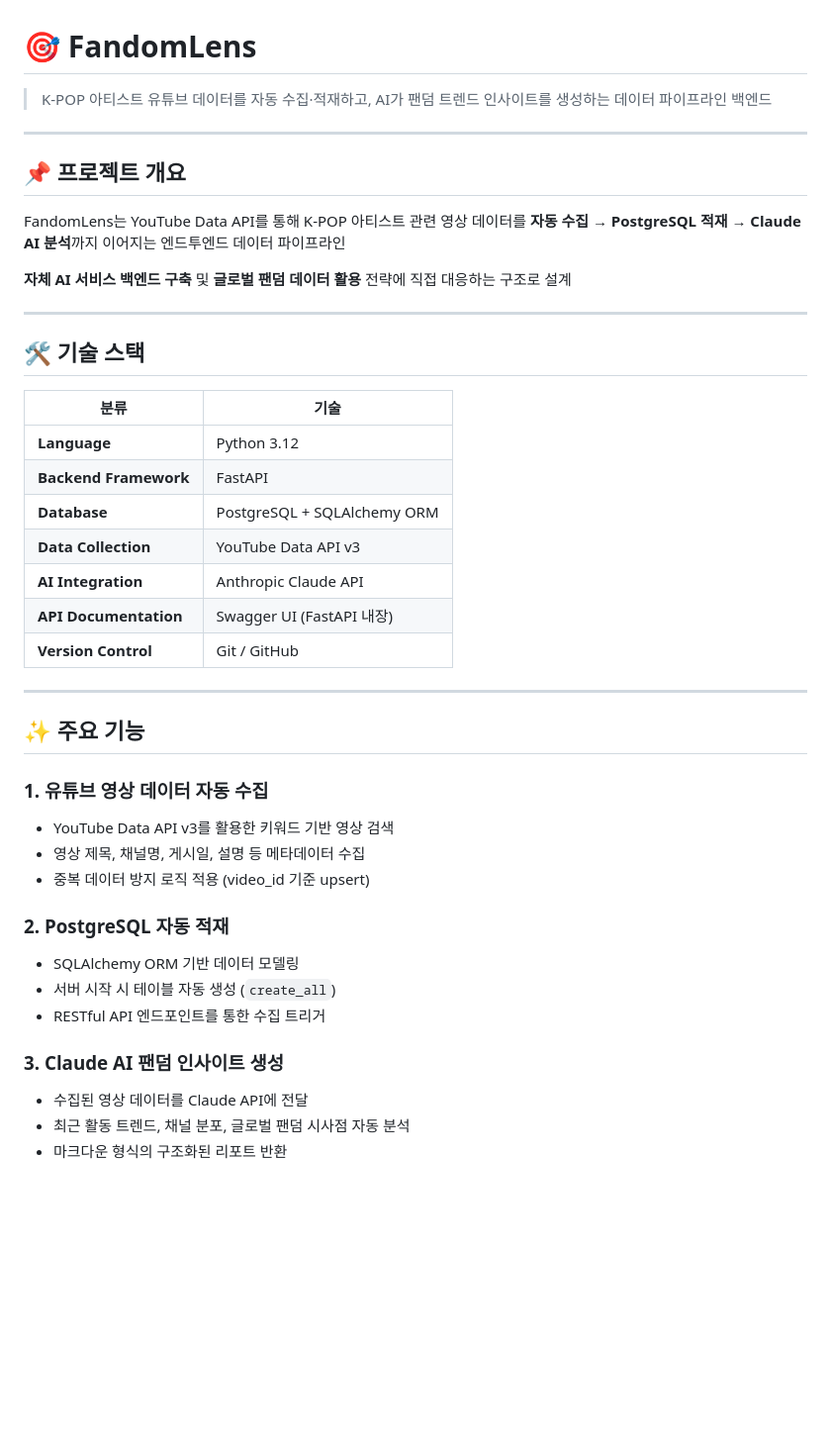
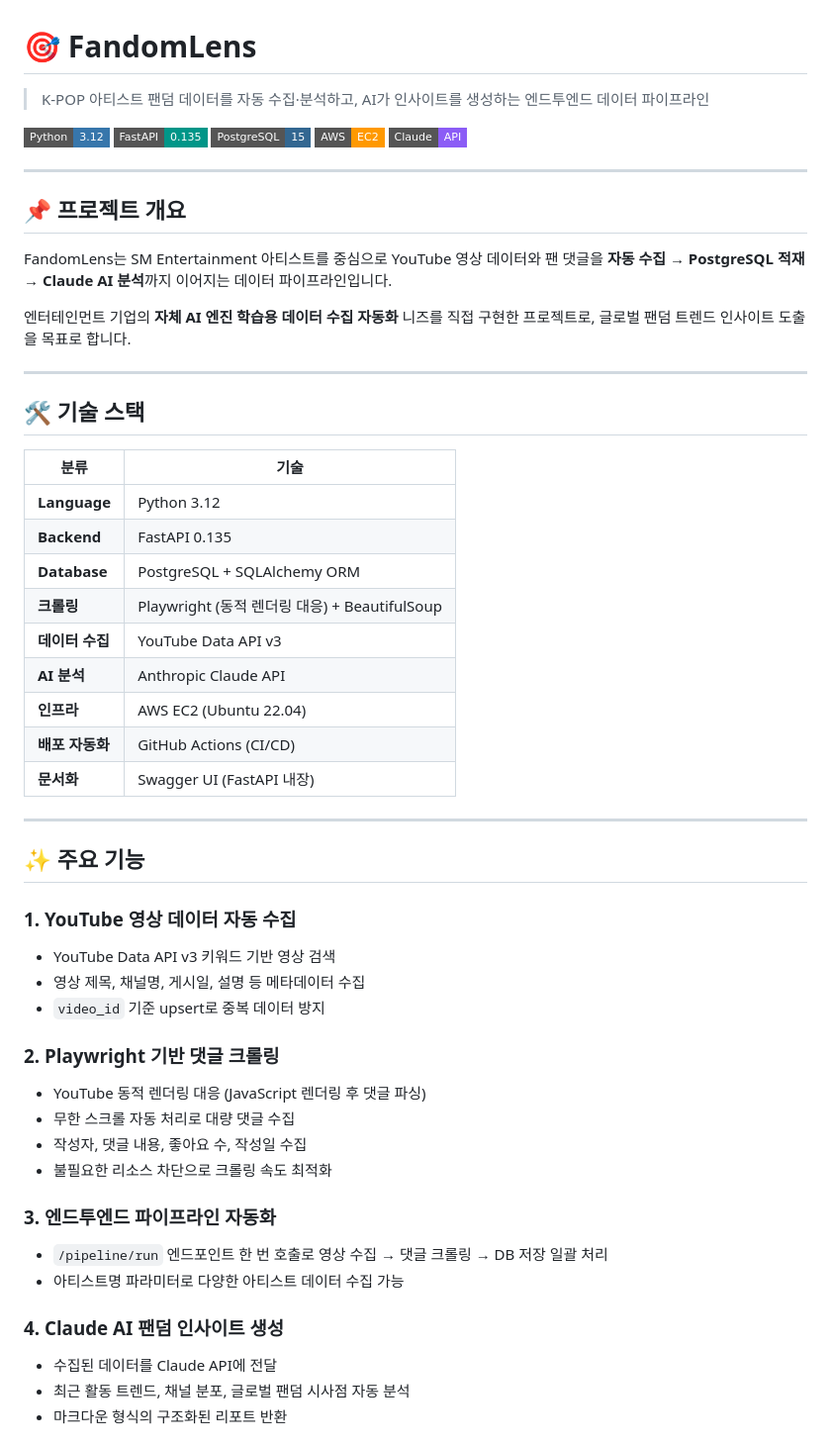
Before and after one commit to yunniez/smProject, a Markdown page: README.md, the part around one of its changes. Shown at 99% size. Drawn GitHub-style; badges without logos; blank space fills up the shorter version.

```diff
--- a/README.md
+++ b/README.md
@@ -1,14 +1,20 @@
 # 🎯 FandomLens
 
-> K-POP 아티스트 유튜브 데이터를 자동 수집·적재하고, AI가 팬덤 트렌드 인사이트를 생성하는 데이터 파이프라인 백엔드
+> K-POP 아티스트 팬덤 데이터를 자동 수집·분석하고, AI가 인사이트를 생성하는 엔드투엔드 데이터 파이프라인
+
+[![Python](https://img.shields.io/badge/Python-3.12-3776AB?style=flat-square&logo=python&logoColor=white)](https://python.org)
+[![FastAPI](https://img.shields.io/badge/FastAPI-0.135-009688?style=flat-square&logo=fastapi&logoColor=white)](https://fastapi.tiangolo.com)
+[![PostgreSQL](https://img.shields.io/badge/PostgreSQL-15-336791?style=flat-square&logo=postgresql&logoColor=white)](https://postgresql.org)
+[![AWS EC2](https://img.shields.io/badge/AWS-EC2-FF9900?style=flat-square&logo=amazonaws&logoColor=white)](https://aws.amazon.com)
+[![Claude API](https://img.shields.io/badge/Claude-API-8B5CF6?style=flat-square)](https://anthropic.com)
 
 ---
 
 ## 📌 프로젝트 개요
 
-FandomLens는 YouTube Data API를 통해 K-POP 아티스트 관련 영상 데이터를 **자동 수집 → PostgreSQL 적재 → Claude AI 분석**까지 이어지는 엔드투엔드 데이터 파이프라인
+FandomLens는 SM Entertainment 아티스트를 중심으로 YouTube 영상 데이터와 팬 댓글을 **자동 수집 → PostgreSQL 적재 → Claude AI 분석**까지 이어지는 데이터 파이프라인입니다.
 
-**자체 AI 서비스 백엔드 구축** 및 **글로벌 팬덤 데이터 활용** 전략에 직접 대응하는 구조로 설계
+엔터테인먼트 기업의 **자체 AI 엔진 학습용 데이터 수집 자동화** 니즈를 직접 구현한 프로젝트로, 글로벌 팬덤 트렌드 인사이트 도출을 목표로 합니다.
 
 ---
 
@@ -17,28 +23,35 @@ FandomLens는 YouTube Data API를 통해 K-POP 아티스트 관련 영상 데이
 | 분류 | 기술 |
 |------|------|
 | **Language** | Python 3.12 |
-| **Backend Framework** | FastAPI |
+| **Backend** | FastAPI 0.135 |
 | **Database** | PostgreSQL + SQLAlchemy ORM |
-| **Data Collection** | YouTube Data API v3 |
-| **AI Integration** | Anthropic Claude API |
-| **API Documentation** | Swagger UI (FastAPI 내장) |
-| **Version Control** | Git / GitHub |
+| **크롤링** | Playwright (동적 렌더링 대응) + BeautifulSoup |
+| **데이터 수집** | YouTube Data API v3 |
+| **AI 분석** | Anthropic Claude API |
+| **인프라** | AWS EC2 (Ubuntu 22.04) |
+| **배포 자동화** | GitHub Actions (CI/CD) |
+| **문서화** | Swagger UI (FastAPI 내장) |
 
 ---
 
 ## ✨ 주요 기능
 
-### 1. 유튜브 영상 데이터 자동 수집
-- YouTube Data API v3를 활용한 키워드 기반 영상 검색
+### 1. YouTube 영상 데이터 자동 수집
+- YouTube Data API v3 키워드 기반 영상 검색
 - 영상 제목, 채널명, 게시일, 설명 등 메타데이터 수집
-- 중복 데이터 방지 로직 적용 (video_id 기준 upsert)
+- `video_id` 기준 upsert로 중복 데이터 방지
 
-### 2. PostgreSQL 자동 적재
-- SQLAlchemy ORM 기반 데이터 모델링
-- 서버 시작 시 테이블 자동 생성 (`create_all`)
-- RESTful API 엔드포인트를 통한 수집 트리거
+### 2. Playwright 기반 댓글 크롤링
+- YouTube 동적 렌더링 대응 (JavaScript 렌더링 후 댓글 파싱)
+- 무한 스크롤 자동 처리로 대량 댓글 수집
+- 작성자, 댓글 내용, 좋아요 수, 작성일 수집
+- 불필요한 리소스 차단으로 크롤링 속도 최적화
 
-### 3. Claude AI 팬덤 인사이트 생성
-- 수집된 영상 데이터를 Claude API에 전달
+### 3. 엔드투엔드 파이프라인 자동화
+- `/pipeline/run` 엔드포인트 한 번 호출로 영상 수집 → 댓글 크롤링 → DB 저장 일괄 처리
+- 아티스트명 파라미터로 다양한 아티스트 데이터 수집 가능
+
+### 4. Claude AI 팬덤 인사이트 생성
+- 수집된 데이터를 Claude API에 전달
 - 최근 활동 트렌드, 채널 분포, 글로벌 팬덤 시사점 자동 분석
 - 마크다운 형식의 구조화된 리포트 반환
```
Also changed, not shown: other parts of README.md (+93 -25 lines).
